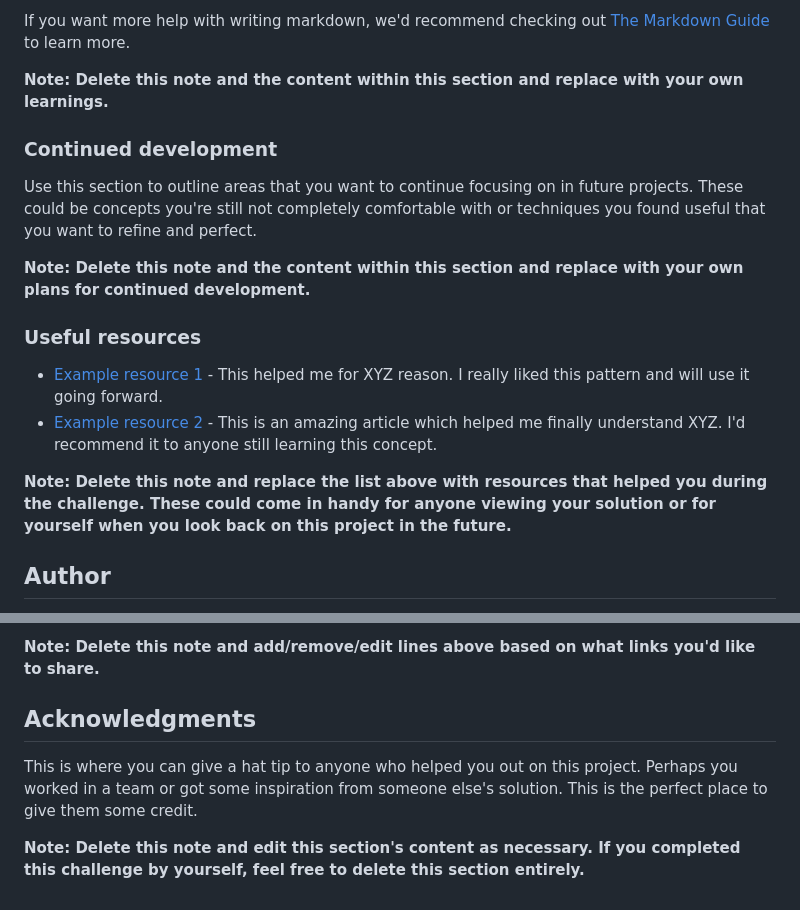
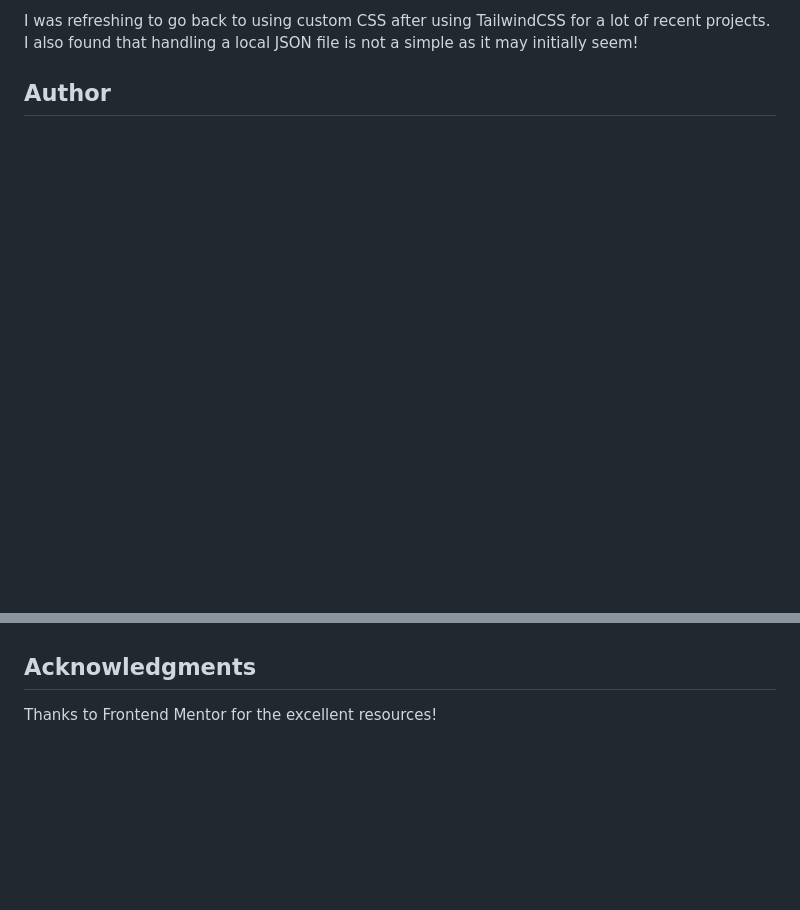
Before and after one commit to tomgarrett95/time-tracking-dashboard, a Markdown page: README-template.md, 2 parts joined by grey strips. GitHub-like rendering; blank space fills up the shorter version.

```diff
--- a/README-template.md
+++ b/README-template.md
@@ -83,19 +47,4 @@ const proudOfThisFunc = () => {
-If you want more help with writing markdown, we'd recommend checking out [The Markdown Guide](https://www.markdownguide.org/) to learn more.
-
-**Note: Delete this note and the content within this section and replace with your own learnings.**
-
-### Continued development
-
-Use this section to outline areas that you want to continue focusing on in future projects. These could be concepts you're still not completely comfortable with or techniques you found useful that you want to refine and perfect.
-
-**Note: Delete this note and the content within this section and replace with your own plans for continued development.**
-
-### Useful resources
-
-- [Example resource 1](https://www.example.com) - This helped me for XYZ reason. I really liked this pattern and will use it going forward.
-- [Example resource 2](https://www.example.com) - This is an amazing article which helped me finally understand XYZ. I'd recommend it to anyone still learning this concept.
-
-**Note: Delete this note and replace the list above with resources that helped you during the challenge. These could come in handy for anyone viewing your solution or for yourself when you look back on this project in the future.**
+I was refreshing to go back to using custom CSS after using TailwindCSS for a lot of recent projects. I also found that handling a local JSON file is not a simple as it may initially seem!
 
 ## Author
 
@@ -105,8 +53,5 @@ Use this section to outline areas that you want to continue focusing on in futur
 
-**Note: Delete this note and add/remove/edit lines above based on what links you'd like to share.**
 
 ## Acknowledgments
 
-This is where you can give a hat tip to anyone who helped you out on this project. Perhaps you worked in a team or got some inspiration from someone else's solution. This is the perfect place to give them some credit.
-
-**Note: Delete this note and edit this section's content as necessary. If you completed this challenge by yourself, feel free to delete this section entirely.**
+Thanks to Frontend Mentor for the excellent resources!
```
Also changed, not shown: other parts of README-template.md (+3 -40 lines), images/screenshot.jpg (added), 3 other files.
